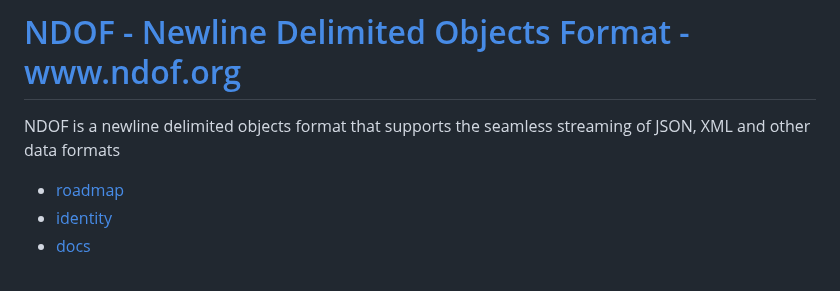
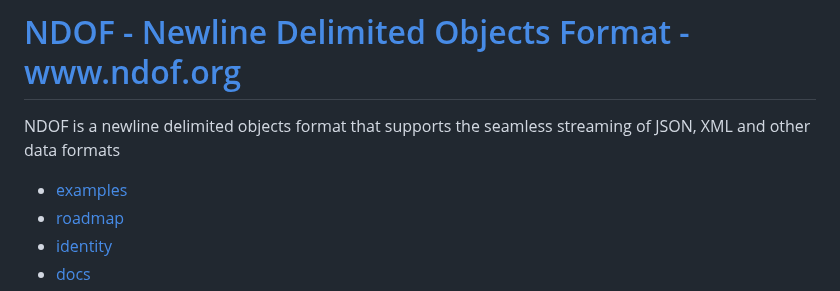
Before and after one commit to ndof-org/www, a Markdown page: README.md, the part around the change. Rendered like a GitHub page.

```diff
--- a/README.md
+++ b/README.md
@@ -2,6 +2,7 @@
 
 NDOF is a newline delimited objects format that supports the seamless streaming of JSON, XML and other data formats
 
++ [examples](https://examples.ndof.org/)
 + [roadmap](https://roadmap.ndof.org/)
 + [identity](https://identity.ndof.org/)
 + [docs](https://docs.ndof.org/)
```
